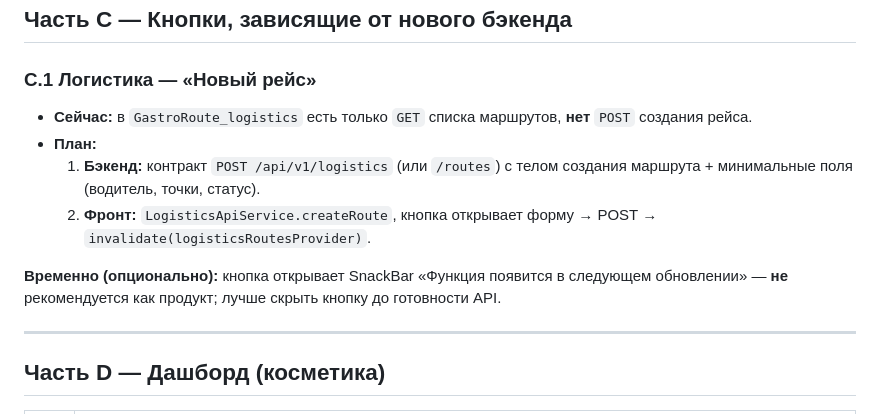
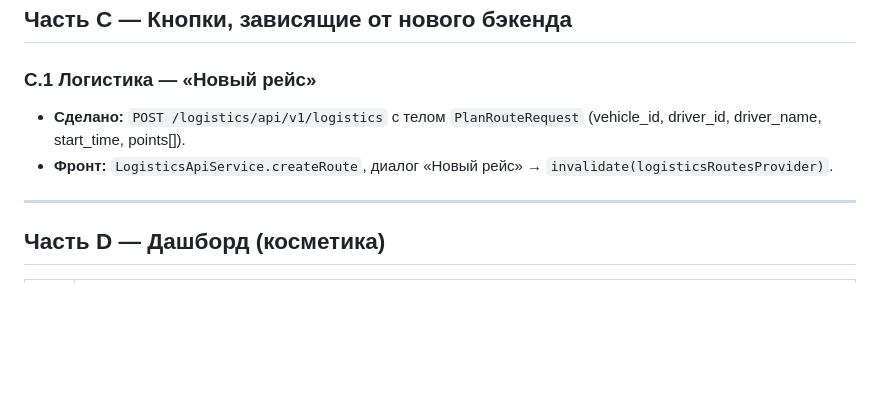
Before and after one commit to Eliaveta88/frontend, a Markdown page: docs/PLAN_UI_PRODUCT.md, the part around the change. Rendered like a GitHub page; blank space fills up the shorter version.

Commit message:
docs: mark logistics create-route flow done

```diff
--- a/docs/PLAN_UI_PRODUCT.md
+++ b/docs/PLAN_UI_PRODUCT.md
@@ -46,12 +46,8 @@
 
 ### C.1 Логистика — «Новый рейс»
 
-- **Сейчас:** в `GastroRoute_logistics` есть только `GET` списка маршрутов, **нет** `POST` создания рейса.
-- **План:**
-  1. **Бэкенд:** контракт `POST /api/v1/logistics` (или `/routes`) с телом создания маршрута + минимальные поля (водитель, точки, статус).
-  2. **Фронт:** `LogisticsApiService.createRoute`, кнопка открывает форму → POST → `invalidate(logisticsRoutesProvider)`.
-
-**Временно (опционально):** кнопка открывает SnackBar «Функция появится в следующем обновлении» — **не** рекомендуется как продукт; лучше скрыть кнопку до готовности API.
+- **Сделано:** `POST /logistics/api/v1/logistics` с телом `PlanRouteRequest` (vehicle_id, driver_id, driver_name, start_time, points[]).
+- **Фронт:** `LogisticsApiService.createRoute`, диалог «Новый рейс» → `invalidate(logisticsRoutesProvider)`.
 
 ---
 
```
